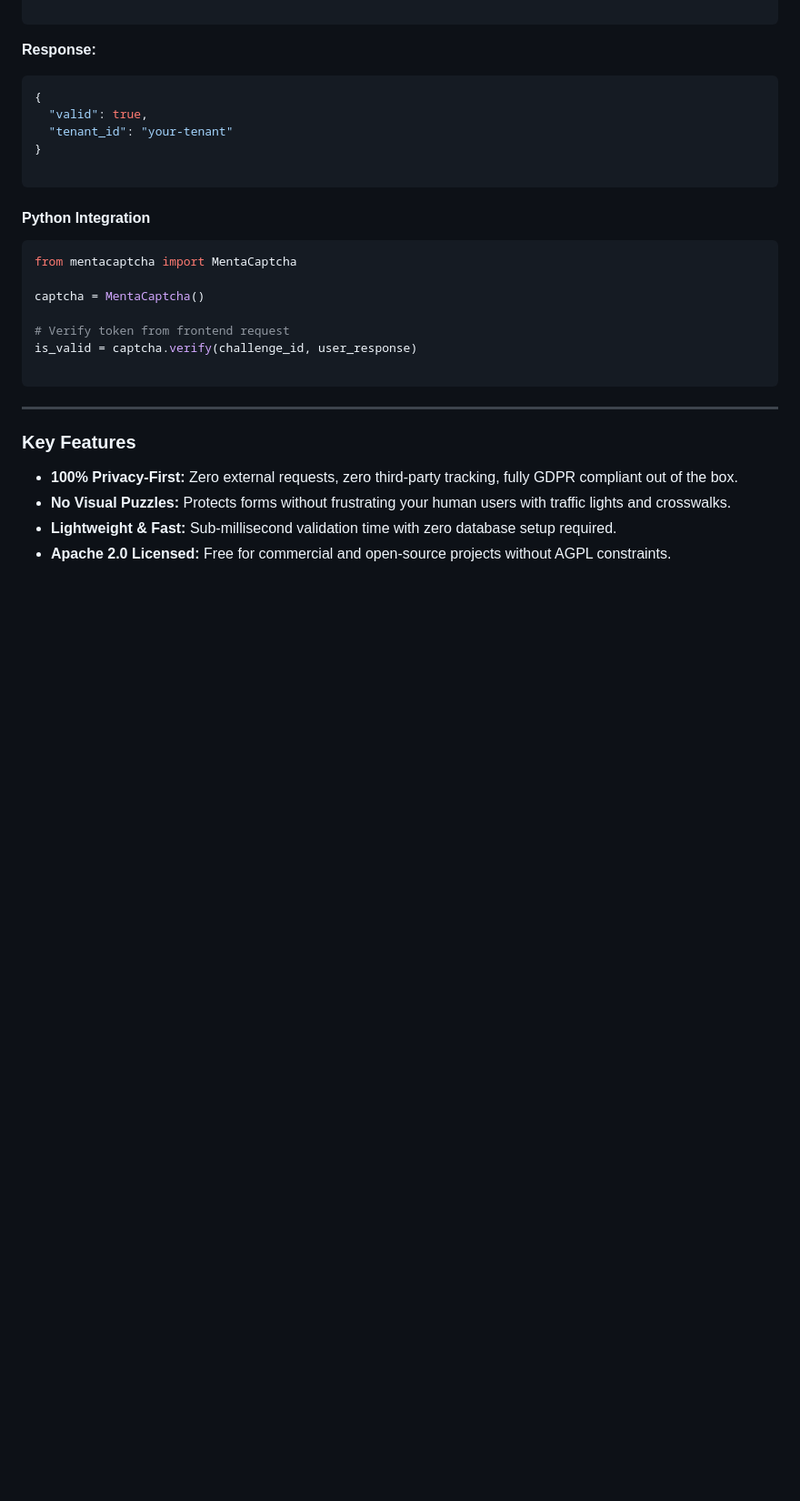
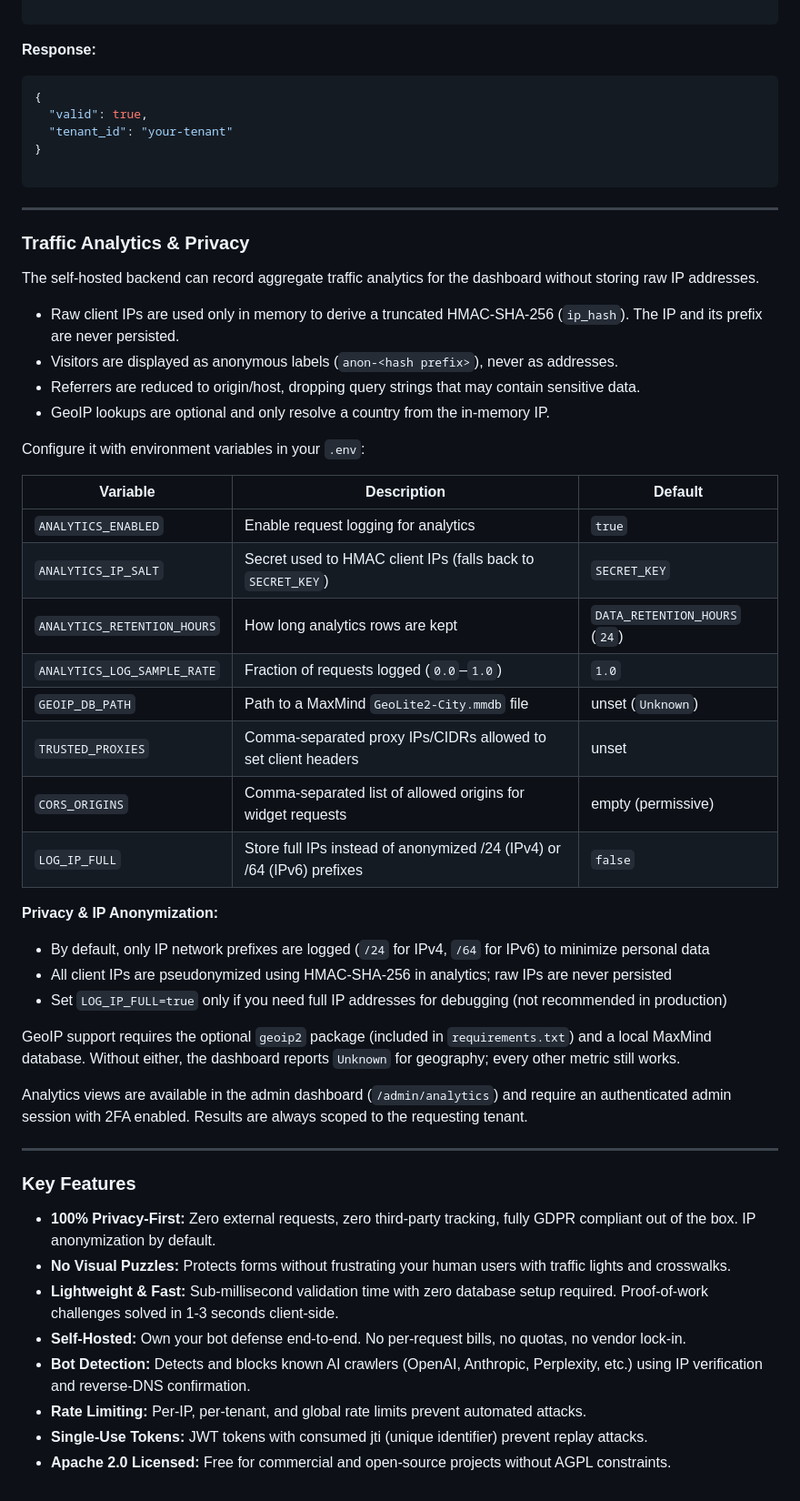
Before and after one commit to livrasand/mentacaptcha, a Markdown page: README.md, the part around one of its changes. Shown at 91% size. Drawn GitHub-style; blank space fills up the shorter version.

````diff
--- a/README.md
+++ b/README.md
@@ -126,23 +144,48 @@ Content-Type: application/json
 
 ```
 
-#### Python Integration
+---
 
-```python
-from mentacaptcha import MentaCaptcha
+### Traffic Analytics & Privacy
 
-captcha = MentaCaptcha()
+The self-hosted backend can record aggregate traffic analytics for the dashboard without storing raw IP addresses.
 
-# Verify token from frontend request
-is_valid = captcha.verify(challenge_id, user_response)
+* Raw client IPs are used only in memory to derive a truncated HMAC-SHA-256 (`ip_hash`). The IP and its prefix are never persisted.
+* Visitors are displayed as anonymous labels (`anon-<hash prefix>`), never as addresses.
+* Referrers are reduced to origin/host, dropping query strings that may contain sensitive data.
+* GeoIP lookups are optional and only resolve a country from the in-memory IP.
 
-```
+Configure it with environment variables in your `.env`:
+
+| Variable | Description | Default |
+| --- | --- | --- |
+| `ANALYTICS_ENABLED` | Enable request logging for analytics | `true` |
+| `ANALYTICS_IP_SALT` | Secret used to HMAC client IPs (falls back to `SECRET_KEY`) | `SECRET_KEY` |
+| `ANALYTICS_RETENTION_HOURS` | How long analytics rows are kept | `DATA_RETENTION_HOURS` (`24`) |
+| `ANALYTICS_LOG_SAMPLE_RATE` | Fraction of requests logged (`0.0`–`1.0`) | `1.0` |
+| `GEOIP_DB_PATH` | Path to a MaxMind `GeoLite2-City.mmdb` file | unset (`Unknown`) |
+| `TRUSTED_PROXIES` | Comma-separated proxy IPs/CIDRs allowed to set client headers | unset |
+| `CORS_ORIGINS` | Comma-separated list of allowed origins for widget requests | empty (permissive) |
+| `LOG_IP_FULL` | Store full IPs instead of anonymized /24 (IPv4) or /64 (IPv6) prefixes | `false` |
+
+**Privacy & IP Anonymization:**
+- By default, only IP network prefixes are logged (`/24` for IPv4, `/64` for IPv6) to minimize personal data
+- All client IPs are pseudonymized using HMAC-SHA-256 in analytics; raw IPs are never persisted
+- Set `LOG_IP_FULL=true` only if you need full IP addresses for debugging (not recommended in production)
+
+GeoIP support requires the optional `geoip2` package (included in `requirements.txt`) and a local MaxMind database. Without either, the dashboard reports `Unknown` for geography; every other metric still works.
+
+Analytics views are available in the admin dashboard (`/admin/analytics`) and require an authenticated admin session with 2FA enabled. Results are always scoped to the requesting tenant.
 
 ---
 
 ### Key Features
 
-* **100% Privacy-First:** Zero external requests, zero third-party tracking, fully GDPR compliant out of the box.
+* **100% Privacy-First:** Zero external requests, zero third-party tracking, fully GDPR compliant out of the box. IP anonymization by default.
 * **No Visual Puzzles:** Protects forms without frustrating your human users with traffic lights and crosswalks.
-* **Lightweight & Fast:** Sub-millisecond validation time with zero database setup required.
+* **Lightweight & Fast:** Sub-millisecond validation time with zero database setup required. Proof-of-work challenges solved in 1-3 seconds client-side.
+* **Self-Hosted:** Own your bot defense end-to-end. No per-request bills, no quotas, no vendor lock-in.
+* **Bot Detection:** Detects and blocks known AI crawlers (OpenAI, Anthropic, Perplexity, etc.) using IP verification and reverse-DNS confirmation.
+* **Rate Limiting:** Per-IP, per-tenant, and global rate limits prevent automated attacks.
+* **Single-Use Tokens:** JWT tokens with consumed jti (unique identifier) prevent replay attacks.
 * **Apache 2.0 Licensed:** Free for commercial and open-source projects without AGPL constraints.
````
Also changed, not shown: other parts of README.md (+19 -1 lines).
